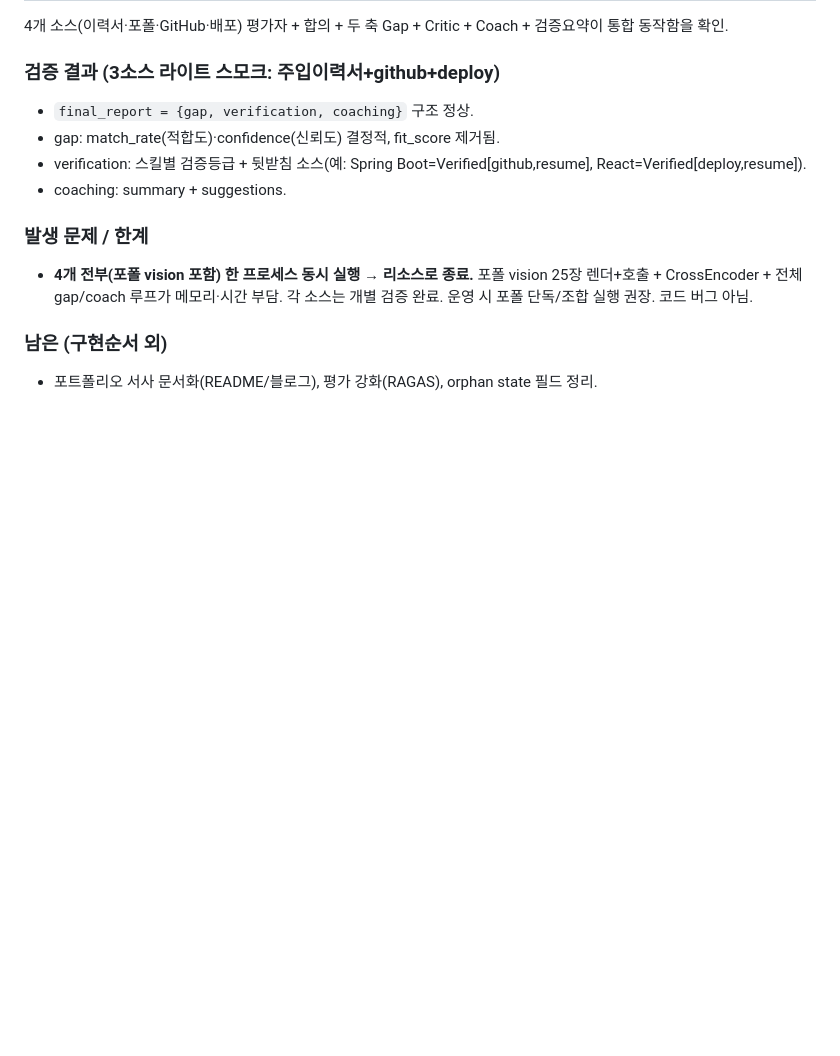
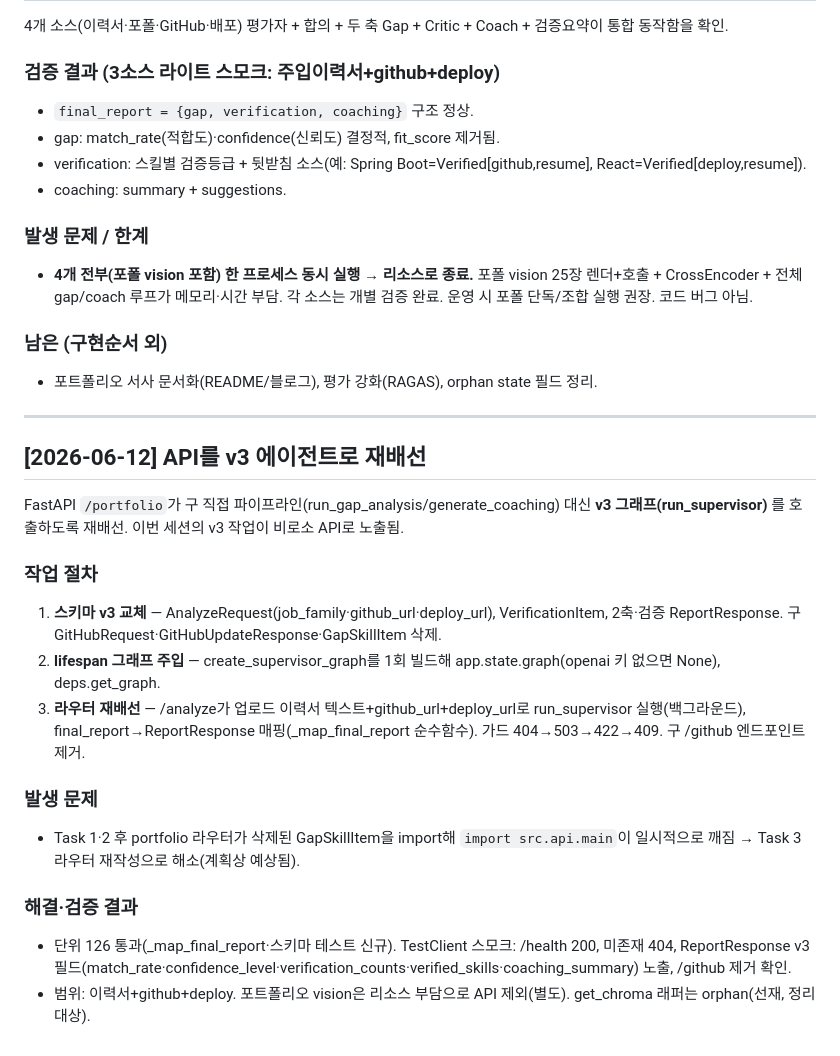
Before and after one commit to K-ismyname/jobgraphPJ, a Markdown page: progress.md, the part around the change. Rendered like a GitHub page; blank space fills up the shorter version.

Commit message:
docs: API v3 재배선 진행 기록

```diff
--- a/progress.md
+++ b/progress.md
@@ -643,3 +643,24 @@ AI/LLM 전용으로 잠겨 있던 후보 스킬 추출을 10개 직군 어디든
 ### 남은 (구현순서 외)
 
 - 포트폴리오 서사 문서화(README/블로그), 평가 강화(RAGAS), orphan state 필드 정리.
+
+---
+
+## [2026-06-12] API를 v3 에이전트로 재배선
+
+FastAPI `/portfolio`가 구 직접 파이프라인(run_gap_analysis/generate_coaching) 대신 **v3 그래프(run_supervisor)** 를 호출하도록 재배선. 이번 세션의 v3 작업이 비로소 API로 노출됨.
+
+### 작업 절차
+
+1. **스키마 v3 교체** — AnalyzeRequest(job_family·github_url·deploy_url), VerificationItem, 2축·검증 ReportResponse. 구 GitHubRequest·GitHubUpdateResponse·GapSkillItem 삭제.
+2. **lifespan 그래프 주입** — create_supervisor_graph를 1회 빌드해 app.state.graph(openai 키 없으면 None), deps.get_graph.
+3. **라우터 재배선** — /analyze가 업로드 이력서 텍스트+github_url+deploy_url로 run_supervisor 실행(백그라운드), final_report→ReportResponse 매핑(_map_final_report 순수함수). 가드 404→503→422→409. 구 /github 엔드포인트 제거.
+
+### 발생 문제
+
+- Task 1·2 후 portfolio 라우터가 삭제된 GapSkillItem을 import해 `import src.api.main`이 일시적으로 깨짐 → Task 3 라우터 재작성으로 해소(계획상 예상됨).
+
+### 해결·검증 결과
+
+- 단위 126 통과(_map_final_report·스키마 테스트 신규). TestClient 스모크: /health 200, 미존재 404, ReportResponse v3 필드(match_rate·confidence_level·verification_counts·verified_skills·coaching_summary) 노출, /github 제거 확인.
+- 범위: 이력서+github+deploy. 포트폴리오 vision은 리소스 부담으로 API 제외(별도). get_chroma 래퍼는 orphan(선재, 정리 대상).
```
